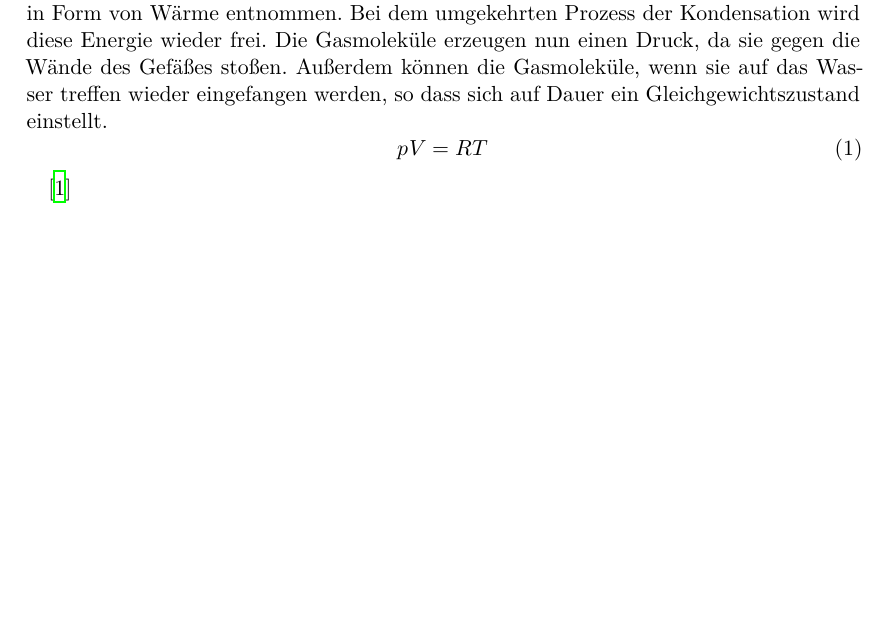
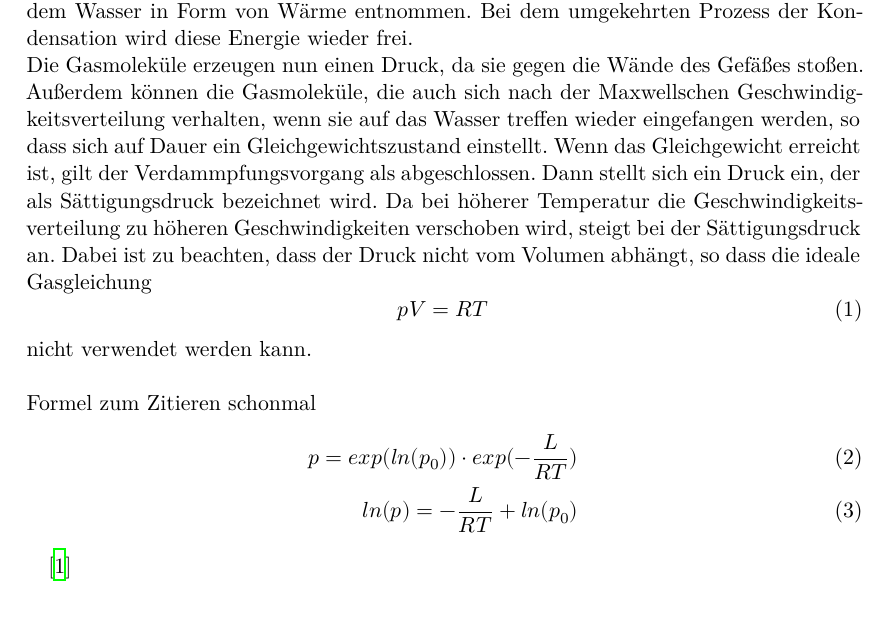
Before and after one commit to Bastian125/AP, a LaTeX document (203-Verdampfungswaerme/main.tex, which reads 203-Verdampfungswaerme/content/theorie.tex): part of page 4 of 5 before the commit and part of page 4 of 6 after it, cut so that both start at the same text, the shorter picture padded with empty space. Compiled offline with XeLaTeX.

Commit message:
Formel zum Zitieren für die Auswertung hinzugefügt

```diff
--- a/203-Verdampfungswaerme/content/theorie.tex
+++ b/203-Verdampfungswaerme/content/theorie.tex
@@ -25,11 +25,24 @@ Die molare Verdampfungswärme $L$ gibt an wie viel Energie in Joule benötigt we
 man sich ein evakuiertes Gefäß vor, das zum Teil mit Wassermolekülen gefüllt ist. Da die Wassermoleküle der Maxwellschen Geschwindigkeitsverteilung gehorchen, gibt es Moleküle
 mit maximaler kinetischer Energie, die die Flüssigkeitsoberfläche verlassen. Dabei leisten sie Arbeit gegen die molekularen Kräfte. Dieser Prozess
 heißt Verdampfung und die dafür benötigte Energie wird entweder von außen hinzugefügt oder dem Wasser in Form von Wärme entnommen. Bei dem umgekehrten Prozess der Kondensation wird
-diese Energie wieder frei. Die Gasmoleküle erzeugen nun einen Druck, da sie gegen die Wände des Gefäßes stoßen. Außerdem können die Gasmoleküle, wenn sie auf das Wasser treffen
-wieder eingefangen werden, so dass sich auf Dauer ein Gleichgewichtszustand einstellt.
+diese Energie wieder frei.\\
+Die Gasmoleküle erzeugen nun einen Druck, da sie gegen die Wände des Gefäßes stoßen. Außerdem können die Gasmoleküle, die auch sich nach der Maxwellschen
+Geschwindigkeitsverteilung verhalten, wenn sie auf das Wasser treffen wieder eingefangen werden, so dass sich auf Dauer ein Gleichgewichtszustand einstellt.
+Wenn das Gleichgewicht erreicht ist, gilt der Verdammpfungsvorgang als abgeschlossen. Dann stellt sich ein Druck ein, der als Sättigungsdruck bezeichnet wird.
+Da bei höherer Temperatur die Geschwindigkeitsverteilung zu höheren Geschwindigkeiten verschoben wird, steigt bei der Sättigungsdruck an. Dabei ist zu beachten, dass der Druck nicht
+vom Volumen abhängt, so dass die ideale Gasgleichung
 \begin{equation}
     \label{eqn:allgGasgl}
     pV = RT
 \end{equation}
+nicht verwendet werden kann.
+\\
+\\
+Formel zum Zitieren schonmal
+\begin{align}
+    \label{eqn:druck}
+    p = exp(ln(p_0))\cdot exp(-\frac{L}{RT}) \\
+    ln(p) = -\frac{L}{RT} + ln(p_0)
+\end{align}
 
 \cite{sample}
```
Also changed, not shown: 5 other files.
